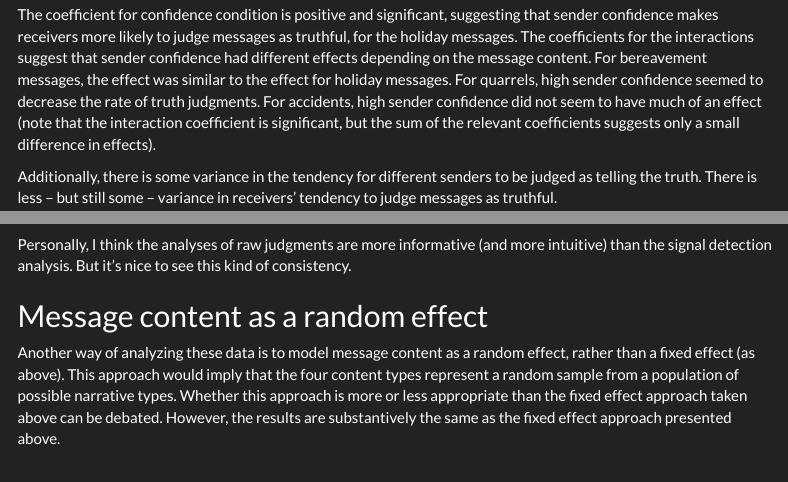
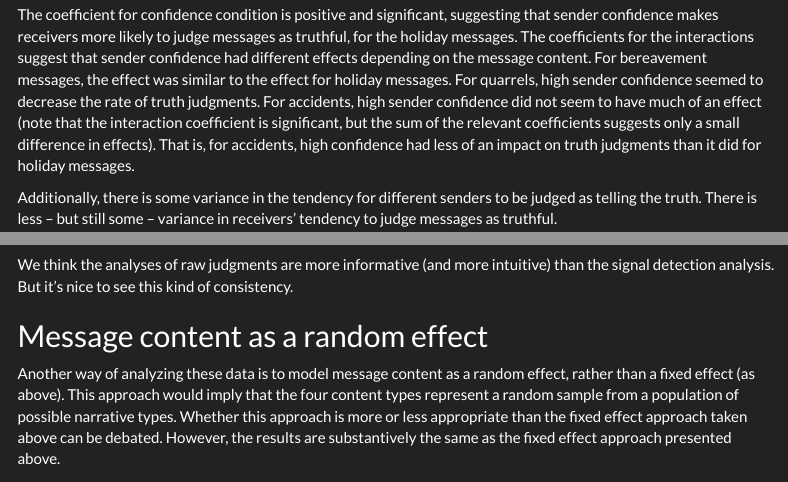
Before and after one commit to RabbitSnore/deception-confidence-and-bias, an R Markdown document (analysis_report.Rmd): the page in a window 1100 px wide, from 520 px down, and a second part further down, joined at a grey line. Rendered offline with R 4.5, knitr and Pandoc, with nearby package versions; some code elsewhere in the file could not run offline; menus at the side of the page are left out.

Commit message:
small updates to the report

````diff
--- a/analysis_report.Rmd
+++ b/analysis_report.Rmd
@@ -29,7 +29,7 @@ lrt_judge_fixed
 
 Actual veracity was not a significant predictor of judged veracity.
 
-The coefficient for confidence condition is positive and significant, suggesting that sender confidence makes receivers more likely to judge messages as truthful, for the holiday messages. The coefficients for the interactions suggest that sender confidence had different effects depending on the message content. For bereavement messages, the effect was similar to the effect for holiday messages. For quarrels, high sender confidence seemed to decrease the rate of truth judgments. For accidents, high sender confidence did not seem to have much of an effect (note that the interaction coefficient is significant, but the sum of the relevant coefficients suggests only a small difference in effects).
+The coefficient for confidence condition is positive and significant, suggesting that sender confidence makes receivers more likely to judge messages as truthful, for the holiday messages. The coefficients for the interactions suggest that sender confidence had different effects depending on the message content. For bereavement messages, the effect was similar to the effect for holiday messages. For quarrels, high sender confidence seemed to decrease the rate of truth judgments. For accidents, high sender confidence did not seem to have much of an effect (note that the interaction coefficient is significant, but the sum of the relevant coefficients suggests only a small difference in effects). That is, for accidents, high confidence had less of an impact on truth judgments than it did for holiday messages.
 
 Additionally, there is some variance in the tendency for different senders to be judged as telling the truth. There is less -- but still some -- variance in receivers' tendency to judge messages as truthful.
 
@@ -75,7 +75,7 @@ As a robustness check, I assessed whether confidence condition predicted the sig
 summary(sdt_model_base)
 ```
 
-Personally, I think the analyses of raw judgments are more informative (and more intuitive) than the signal detection analysis. But it's nice to see this kind of consistency.
+We think the analyses of raw judgments are more informative (and more intuitive) than the signal detection analysis. But it's nice to see this kind of consistency.
 
 ## Message content as a random effect
 
````
Also changed, not shown: analysis_report.Rmd (4 more changed lines).
